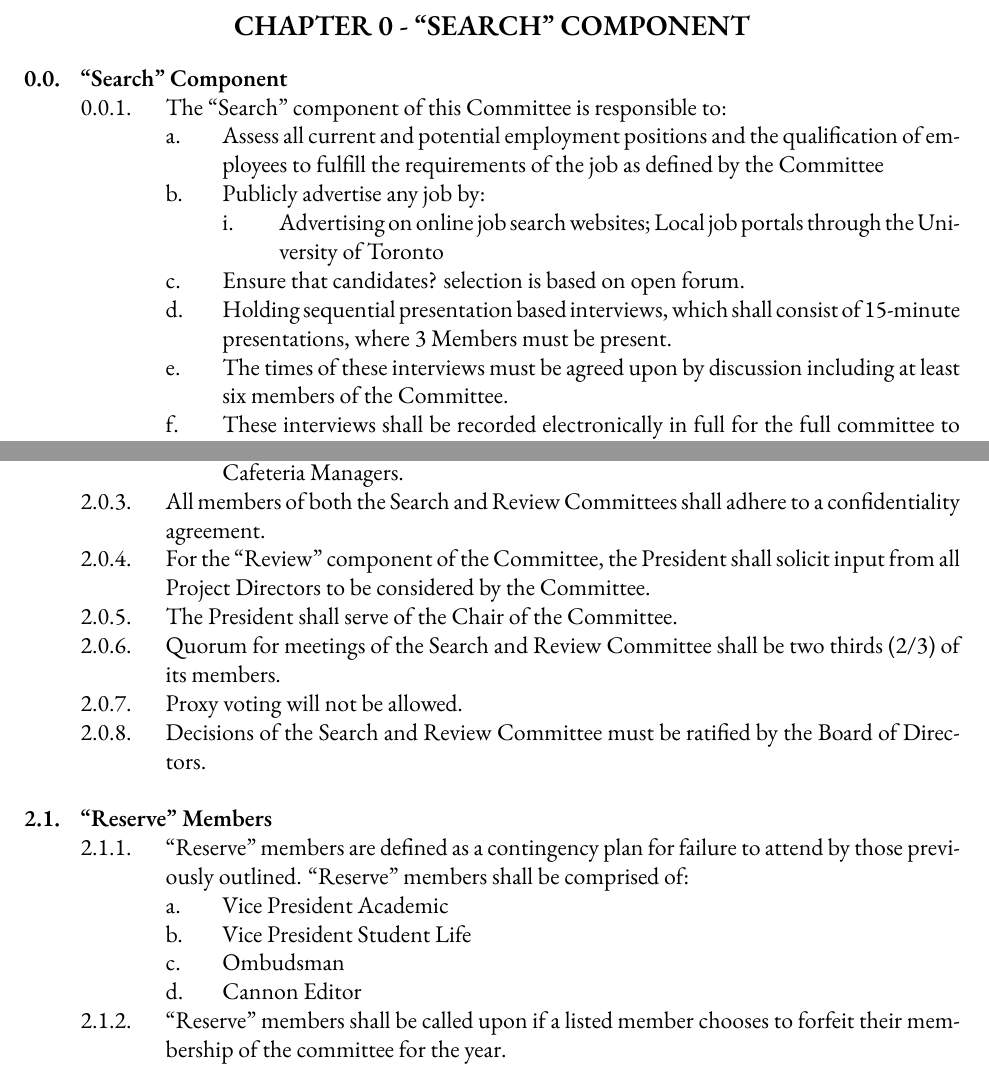
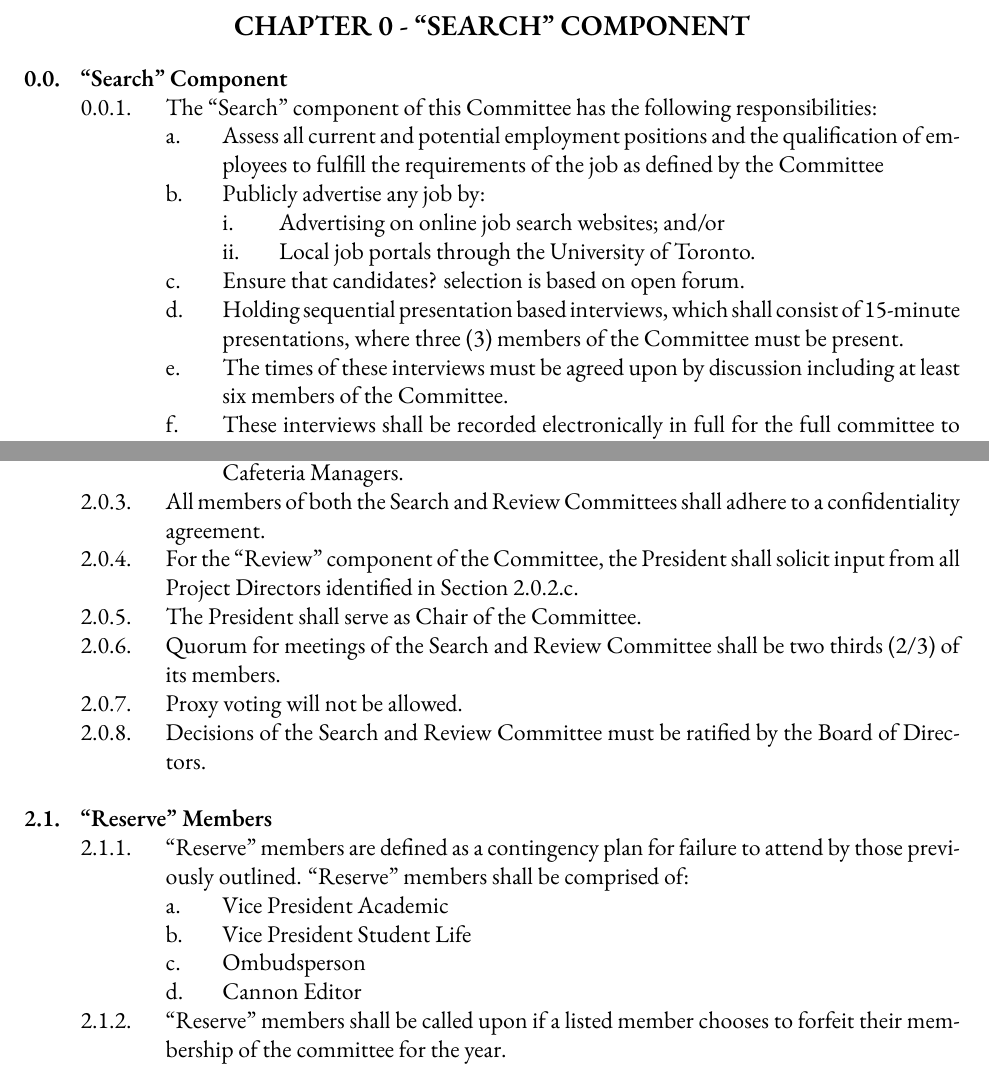
Before and after one commit to skule/bylaws, a LaTeX document (Bylaw 6.tex): two parts of pages 2 and 4 of 5, joined at a grey line, cut so that both start at the same text. Compiled offline with XeLaTeX; a missing font is replaced by an installed copy or a similar font.

Commit message:
Updating Bylaw 6 as per July 2017 Special BoD Meeting decision
Amended section 0.0.1.
Amended section 0.0.1.b.i.
Added section 0.0.1.b.ii.
Amended section 0.0.1.d.
Amended section 2.0.5.
Amended section 2.0.4.
Amended section 2.1.1.c.

```diff
--- a/Bylaw 6.tex
+++ b/Bylaw 6.tex
@@ -78,12 +78,13 @@ LAST REVISED: \today
 \section{``Search'' Component}
 \begin{easylist}
 && ``Search'' Component
-	&&& The ``Search'' component of this Committee is responsible to:
+	&&& The ``Search'' component of this Committee has the following responsibilities:
 		&&&& Assess all current and potential employment positions and the qualification of employees to fulfill the requirements of the job as defined by the Committee
 		&&&& Publicly advertise any job by:
-			&&&&& Advertising on online job search websites; Local job portals through the University of Toronto
+			&&&&& Advertising on online job search websites; and/or
+			&&&&& Local job portals through the University of Toronto.
 		&&&& Ensure that candidates? selection is based on open forum.
-		&&&& Holding sequential presentation based interviews, which shall consist of 15-minute presentations, where 3 Members must be present.
+		&&&& Holding sequential presentation based interviews, which shall consist of 15-minute presentations, where three (3) members of the Committee must be present.
 		&&&& The times of these interviews must be agreed upon by discussion including at least six members of the Committee.
 		&&&& These interviews shall be recorded electronically in full for the full committee to view each interview in order to make an informed decision. These recordings shall be destroyed once the appropriate candidate is selected.
 		&&&& Discuss and come to an agreement for the most suitable candidate for the advertised position following the interviews.
@@ -131,8 +132,8 @@ LAST REVISED: \today
 		&&&& Vice-President Finance
 		&&&& One additional member to be selected by the Board of Directors, selected from the following candidates: Orientation Chair, Suds Managers, Stores Managers or Cafeteria Managers.
 	&&& All members of both the Search and Review Committees shall adhere to a confidentiality agreement.
-	&&& For the ``Review'' component of the Committee, the President shall solicit input from all Project Directors to be considered by the Committee.
-	&&& The President shall serve of the Chair of the Committee.
+	&&& For the ``Review'' component of the Committee, the President shall solicit input from all Project Directors identified in Section 2.0.2.c.
+	&&& The President shall serve as Chair of the Committee.
 	&&& Quorum for meetings of the Search and Review Committee shall be two thirds (2/3) of its members.
 	&&& Proxy voting will not be allowed.
 	&&& Decisions of the Search and Review Committee must be ratified by the Board of Directors.
@@ -141,7 +142,7 @@ LAST REVISED: \today
 	&&& ``Reserve'' members are defined as a contingency plan for failure to attend by those previously outlined. ``Reserve'' members shall be comprised of:
 		&&&& Vice President Academic
 		&&&& Vice President Student Life
-		&&&& Ombudsman
+		&&&& Ombudsperson
 		&&&& Cannon Editor
 	&&& ``Reserve'' members shall be called upon if a listed member chooses to forfeit their membership of the committee for the year.
 \end{easylist}
```
Also changed, not shown: Bylaw 6.pdf, Bylaw 6.tex (1 more changed lines).
